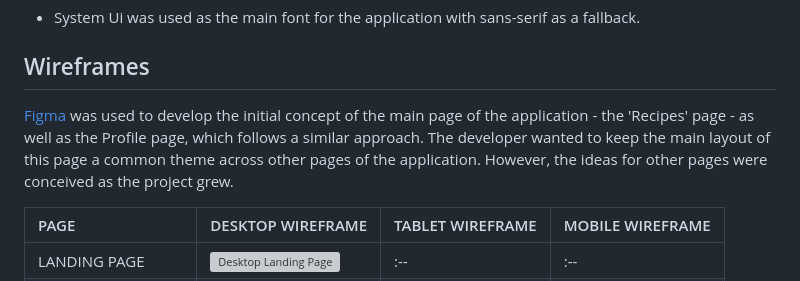
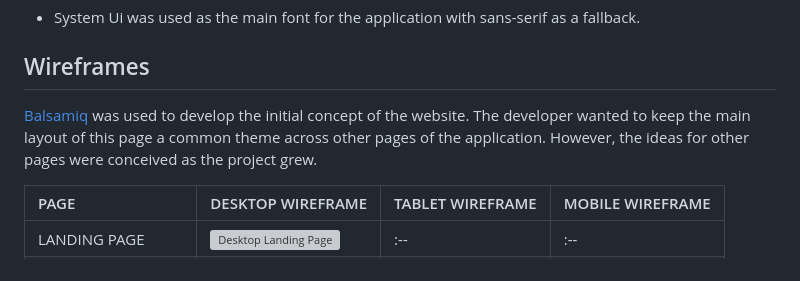
Before and after one commit to Genty83/My-Cook-Hub, a Markdown page: README.md, the part around the change. GitHub-like rendering; grey boxes are pictures that could not be loaded.

Commit message:
Made small change to readme

```diff
--- a/README.md
+++ b/README.md
@@ -102,7 +102,7 @@ Additional shades of the primary colors were used on certain elements:
 
 ## Wireframes
 
-[Figma](https://www.balsamiq.com/) was used to develop the initial concept of the main page of the application - the 'Recipes' page - as well as the Profile page, which follows a similar approach. The developer wanted to keep the main layout of this page a common theme across other pages of the application. However, the ideas for other pages were conceived as the project grew.
+[Balsamiq](https://www.balsamiq.com/) was used to develop the initial concept of the website. The developer wanted to keep the main layout of this page a common theme across other pages of the application. However, the ideas for other pages were conceived as the project grew.
 
 
 | PAGE | DESKTOP WIREFRAME | TABLET WIREFRAME | MOBILE WIREFRAME
```
